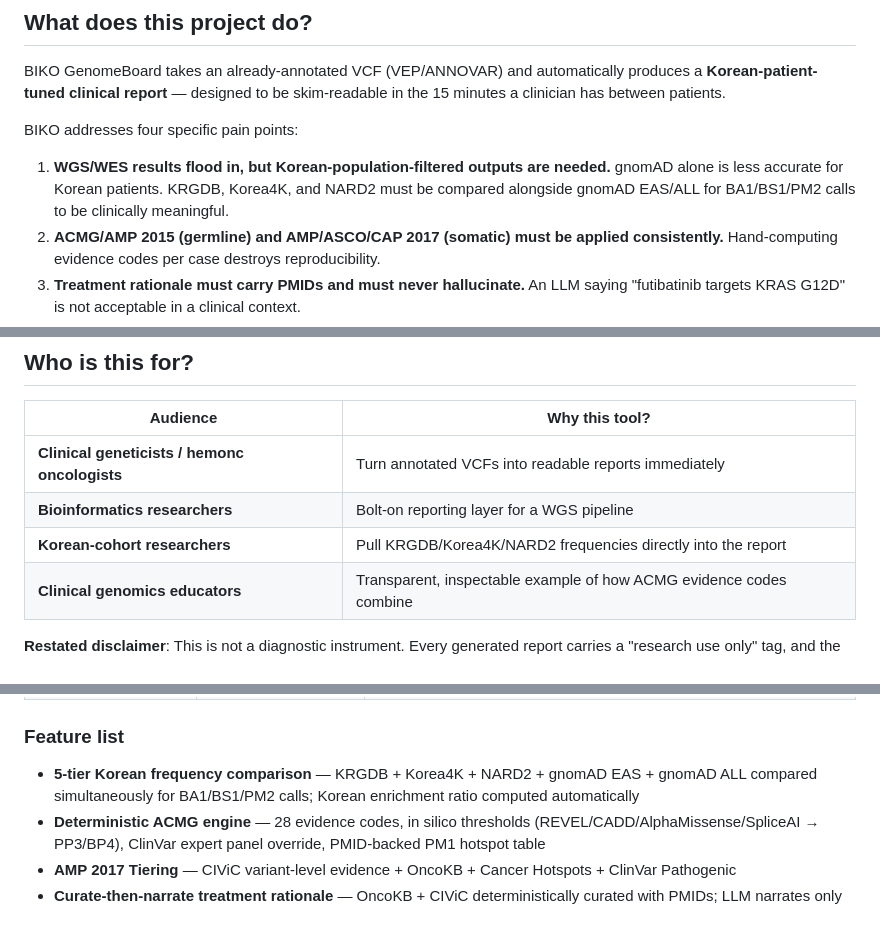
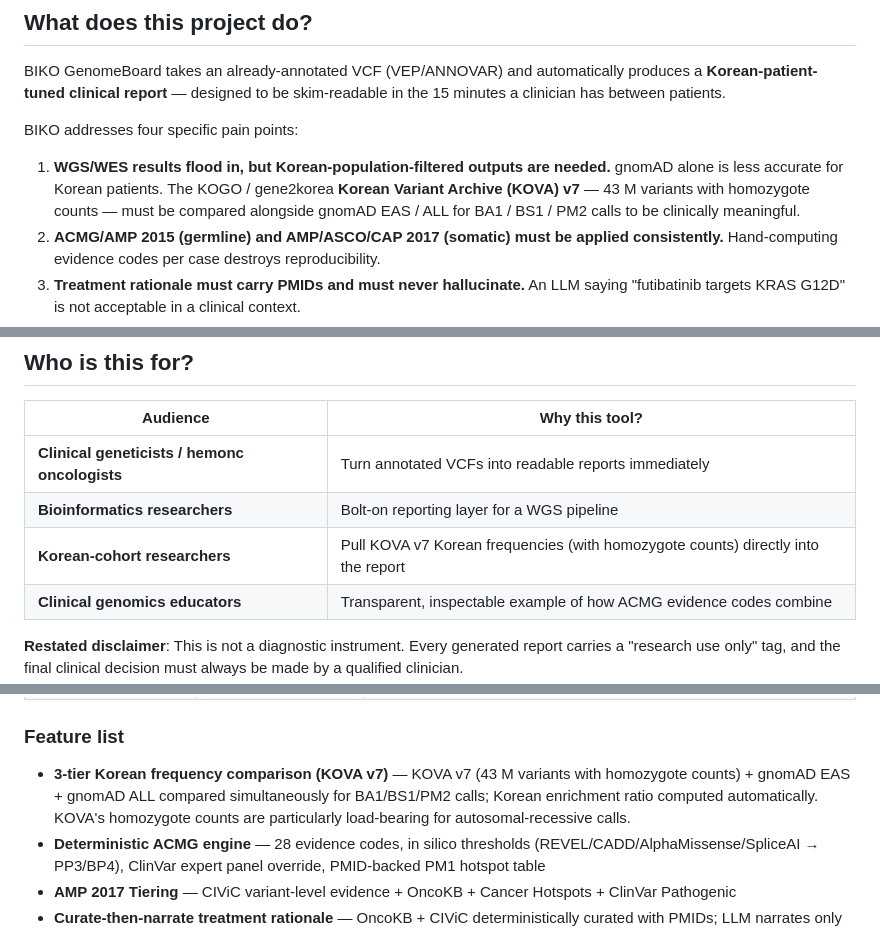
Before and after one commit to junehawk/BIKO-GenomeBoard, a Markdown page: README.en.md, 3 parts joined by grey strips. Drawn GitHub-style.

```diff
--- a/README.en.md
+++ b/README.en.md
@@ -16,7 +16,7 @@ BIKO GenomeBoard takes an already-annotated VCF (VEP/ANNOVAR) and automatically
 
 BIKO addresses four specific pain points:
 
-1. **WGS/WES results flood in, but Korean-population-filtered outputs are needed.** gnomAD alone is less accurate for Korean patients. KRGDB, Korea4K, and NARD2 must be compared alongside gnomAD EAS/ALL for BA1/BS1/PM2 calls to be clinically meaningful.
+1. **WGS/WES results flood in, but Korean-population-filtered outputs are needed.** gnomAD alone is less accurate for Korean patients. The KOGO / gene2korea **Korean Variant Archive (KOVA) v7** — 43 M variants with homozygote counts — must be compared alongside gnomAD EAS / ALL for BA1 / BS1 / PM2 calls to be clinically meaningful.
 2. **ACMG/AMP 2015 (germline) and AMP/ASCO/CAP 2017 (somatic) must be applied consistently.** Hand-computing evidence codes per case destroys reproducibility.
 3. **Treatment rationale must carry PMIDs and must never hallucinate.** An LLM saying "futibatinib targets KRAS G12D" is not acceptable in a clinical context.
 4. **Everything must run inside the hospital.** Uploading patient VCFs to a hosted API is a privacy non-starter.
@@ -29,7 +29,7 @@ BIKO satisfies all four in a **100% offline, on-premise** environment.
 |---|---|
 | **Clinical geneticists / hemonc oncologists** | Turn annotated VCFs into readable reports immediately |
 | **Bioinformatics researchers** | Bolt-on reporting layer for a WGS pipeline |
-| **Korean-cohort researchers** | Pull KRGDB/Korea4K/NARD2 frequencies directly into the report |
+| **Korean-cohort researchers** | Pull KOVA v7 Korean frequencies (with homozygote counts) directly into the report |
 | **Clinical genomics educators** | Transparent, inspectable example of how ACMG evidence codes combine |
 
 **Restated disclaimer**: This is not a diagnostic instrument. Every generated report carries a "research use only" tag, and the final clinical decision must always be made by a qualified clinician.
@@ -92,7 +92,7 @@ These two principles together mean LLM hallucinations cannot leak into variant c
 
 ### Feature list
 
-- **5-tier Korean frequency comparison** — KRGDB + Korea4K + NARD2 + gnomAD EAS + gnomAD ALL compared simultaneously for BA1/BS1/PM2 calls; Korean enrichment ratio computed automatically
+- **3-tier Korean frequency comparison (KOVA v7)** — KOVA v7 (43 M variants with homozygote counts) + gnomAD EAS + gnomAD ALL compared simultaneously for BA1/BS1/PM2 calls; Korean enrichment ratio computed automatically. KOVA's homozygote counts are particularly load-bearing for autosomal-recessive calls.
 - **Deterministic ACMG engine** — 28 evidence codes, in silico thresholds (REVEL/CADD/AlphaMissense/SpliceAI → PP3/BP4), ClinVar expert panel override, PMID-backed PM1 hotspot table
 - **AMP 2017 Tiering** — CIViC variant-level evidence + OncoKB + Cancer Hotspots + ClinVar Pathogenic
 - **Curate-then-narrate treatment rationale** — OncoKB + CIViC deterministically curated with PMIDs; LLM narrates only
```
Also changed, not shown: other parts of README.en.md (+3 -3 lines), README.md (+5 -5 lines).
